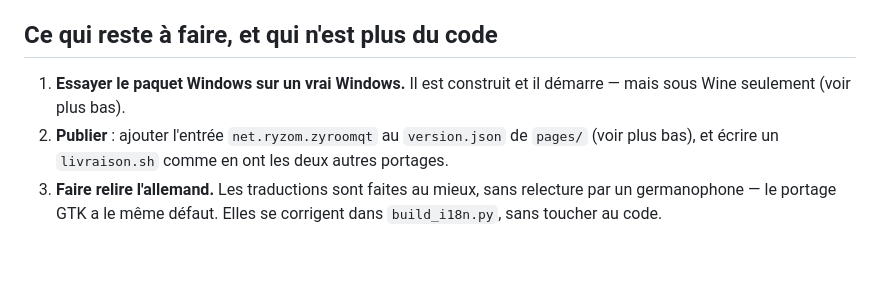
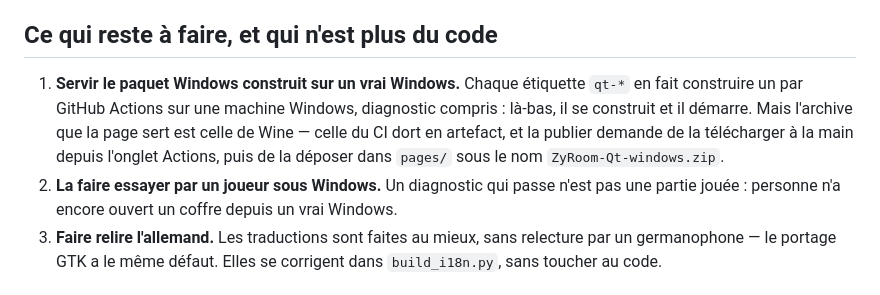
Before and after one commit to xiom-dev/zyroom-gtk-android, a Markdown page: zyroom-qt/README.md, the part around the change. Drawn GitHub-style; blank space fills up the shorter version.

Commit message:
Le reste à faire dit ce qui reste vraiment
Deux des trois points étaient périmés. « Publier » est fait depuis onze
livraisons — `livraison.sh` existe, `version.json` annonce la version Qt.
Et le paquet Windows n'est plus un inconnu : chaque étiquette `qt-*` en
fait construire un sur une vraie machine Windows, où son diagnostic
passe.

Ce qui reste à sa place, c'est l'écart que personne n'avait écrit :
l'archive servie aux joueurs est encore celle de Wine, bit pour bit,
pendant que celle du CI dort en artefact faute d'un geste à la main.

Co-Authored-By: Claude Opus 5 <noreply@anthropic.com>
Claude-Session: https://claude.ai/code/session_01W9Rf8K3ZadKVxcDSXg8VXs

```diff
--- a/zyroom-qt/README.md
+++ b/zyroom-qt/README.md
@@ -87,11 +87,15 @@ fait ici.
 
 ## Ce qui reste à faire, et qui n'est plus du code
 
-1. **Essayer le paquet Windows sur un vrai Windows.** Il est construit et il
-   démarre — mais sous Wine seulement (voir plus bas).
-2. **Publier** : ajouter l'entrée `net.ryzom.zyroomqt` au `version.json` de
-   `pages/` (voir plus bas), et écrire un `livraison.sh` comme en ont les deux
-   autres portages.
+1. **Servir le paquet Windows construit sur un vrai Windows.** Chaque
+   étiquette `qt-*` en fait construire un par GitHub Actions sur une machine
+   Windows, diagnostic compris : là-bas, il se construit et il démarre. Mais
+   l'archive que la page sert est celle de Wine — celle du CI dort en artefact,
+   et la publier demande de la télécharger à la main depuis l'onglet Actions,
+   puis de la déposer dans `pages/` sous le nom `ZyRoom-Qt-windows.zip`.
+2. **La faire essayer par un joueur sous Windows.** Un diagnostic qui passe
+   n'est pas une partie jouée : personne n'a encore ouvert un coffre depuis un
+   vrai Windows.
 3. **Faire relire l'allemand.** Les traductions sont faites au mieux, sans
    relecture par un germanophone — le portage GTK a le même défaut. Elles se
    corrigent dans `build_i18n.py`, sans toucher au code.
```
